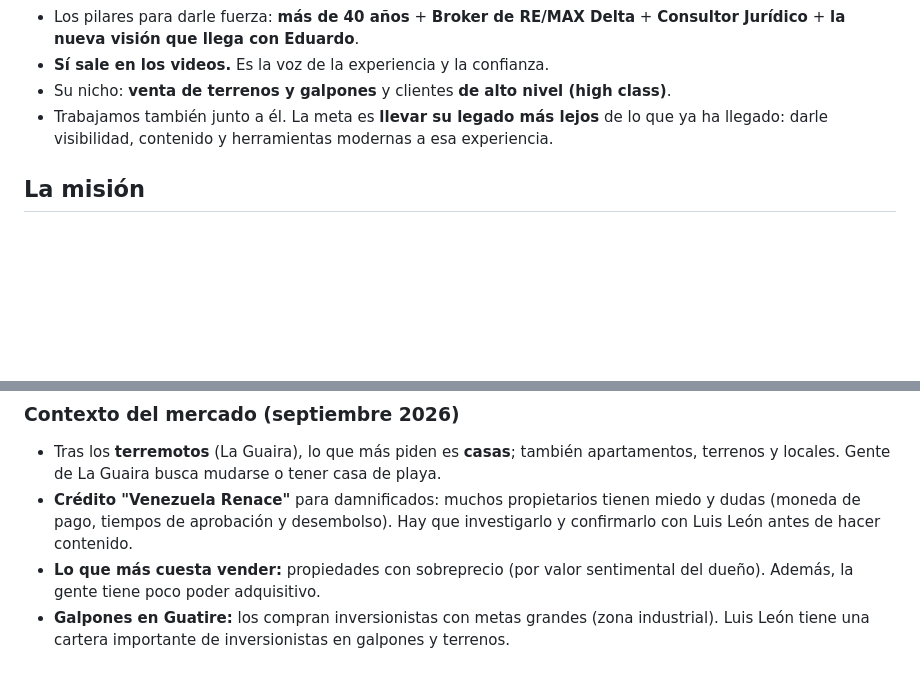
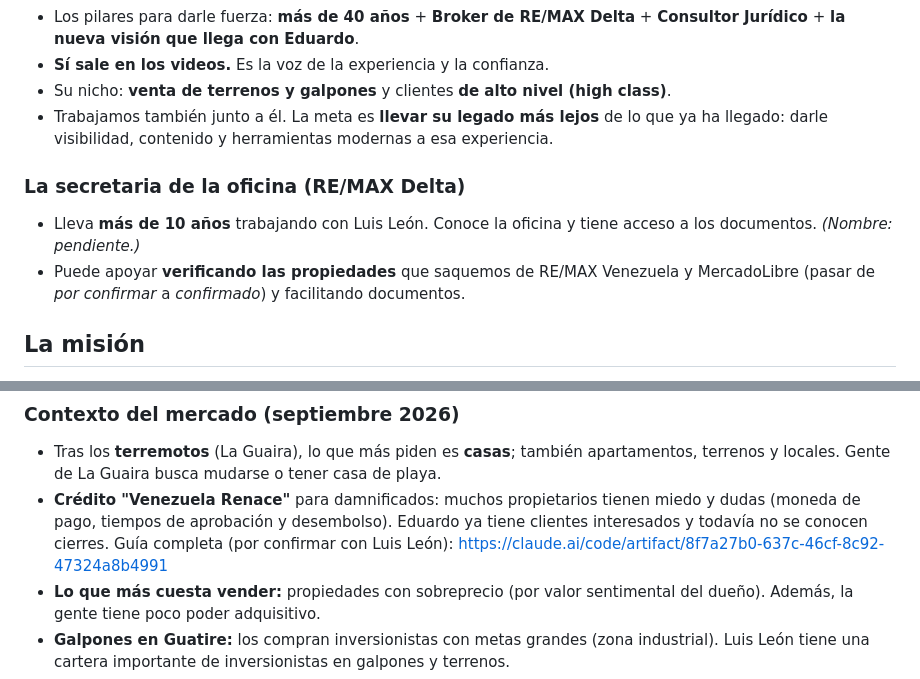
Before and after one commit to Eduardo-9712/REMAX, a Markdown page: CLAUDE.md, 2 parts joined by grey strips. GitHub-like rendering; blank space fills up the shorter version.

Commit message:
CLAUDE.md: secretaria de la oficina y guía de Venezuela Renace
Co-Authored-By: Claude Opus 5.5 <noreply@anthropic.com>
Claude-Session: https://claude.ai/code/session_01N93bgJH2vxkfDh599DwoS1

```diff
--- a/CLAUDE.md
+++ b/CLAUDE.md
@@ -47,6 +47,13 @@ ya nos conociéramos.
 - Su nicho: **venta de terrenos y galpones** y clientes **de alto nivel (high class)**.
 - Trabajamos también junto a él. La meta es **llevar su legado más lejos** de lo que ya ha
   llegado: darle visibilidad, contenido y herramientas modernas a esa experiencia.
+
+### La secretaria de la oficina (RE/MAX Delta)
+
+- Lleva **más de 10 años** trabajando con Luis León. Conoce la oficina y tiene acceso a los
+  documentos. _(Nombre: pendiente.)_
+- Puede apoyar **verificando las propiedades** que saquemos de RE/MAX Venezuela y
+  MercadoLibre (pasar de *por confirmar* a *confirmado*) y facilitando documentos.
 
 ## La misión
 
@@ -190,8 +197,9 @@ esto"* y sale al instante.
 - Tras los **terremotos** (La Guaira), lo que más piden es **casas**; también apartamentos,
   terrenos y locales. Gente de La Guaira busca mudarse o tener casa de playa.
 - **Crédito "Venezuela Renace"** para damnificados: muchos propietarios tienen miedo y dudas
-  (moneda de pago, tiempos de aprobación y desembolso). Hay que investigarlo y confirmarlo
-  con Luis León antes de hacer contenido.
+  (moneda de pago, tiempos de aprobación y desembolso). Eduardo ya tiene clientes
+  interesados y todavía no se conocen cierres. Guía completa (por confirmar con Luis León):
+  https://claude.ai/code/artifact/8f7a27b0-637c-46cf-8c92-47324a8b4991
 - **Lo que más cuesta vender:** propiedades con sobreprecio (por valor sentimental del
   dueño). Además, la gente tiene poco poder adquisitivo.
 - **Galpones en Guatire:** los compran inversionistas con metas grandes (zona industrial).
```
